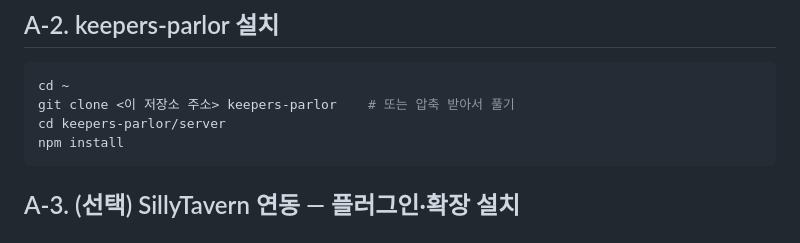
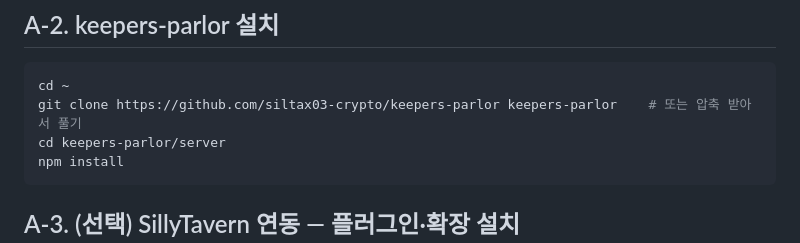
Before and after one commit to siltax03-crypto/keepers-parlor, a Markdown page: 설치설명서.md, the part around the change. GitHub-like rendering.

````diff
--- a/설치설명서.md
+++ b/설치설명서.md
@@ -53,7 +53,7 @@ node -v   # v20.x 나오면 OK
 
 ```bash
 cd ~
-git clone <이 저장소 주소> keepers-parlor    # 또는 압축 받아서 풀기
+git clone https://github.com/siltax03-crypto/keepers-parlor keepers-parlor    # 또는 압축 받아서 풀기
 cd keepers-parlor/server
 npm install
 ```
````
Also changed, not shown: README.md (+1 -1 lines).
